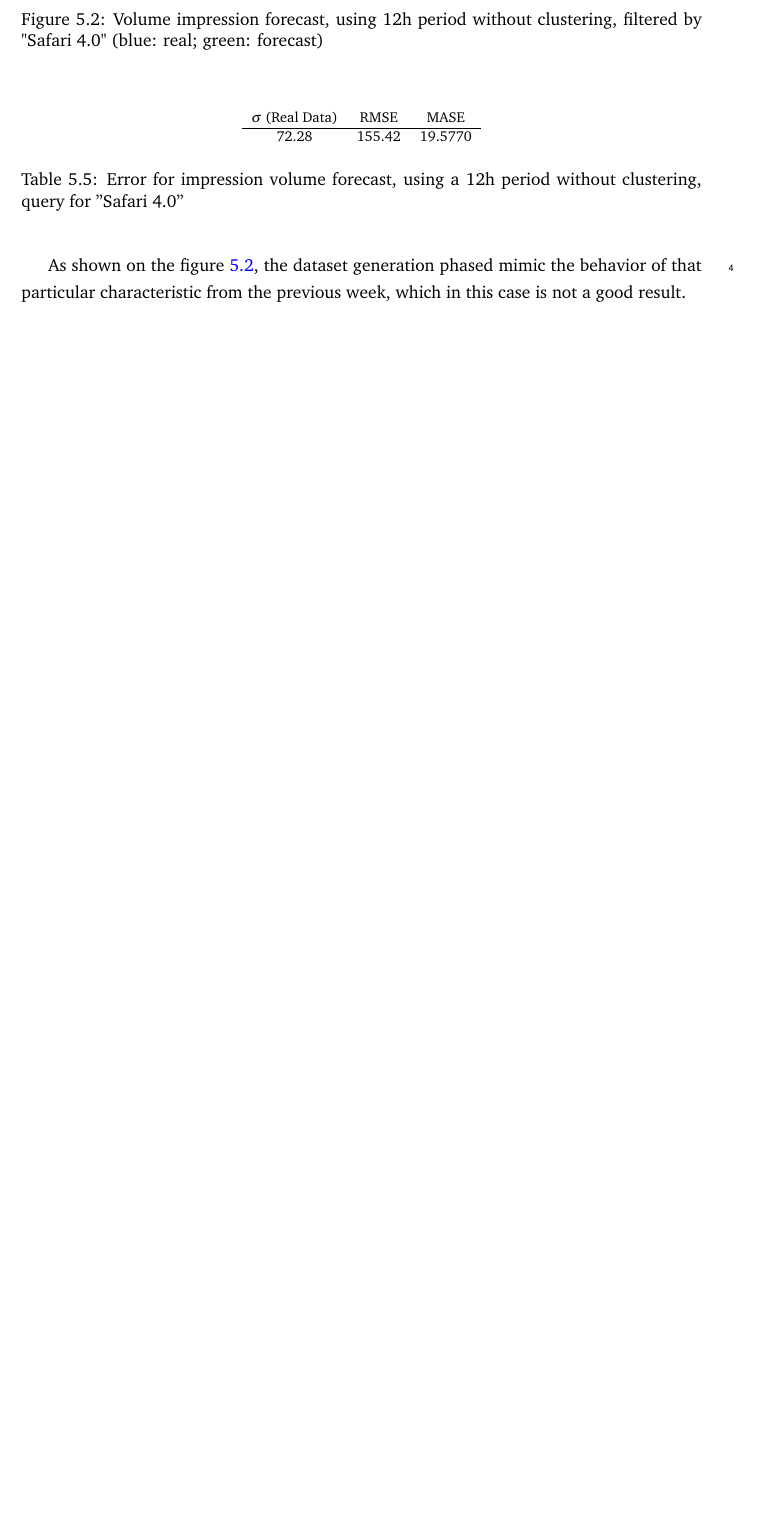
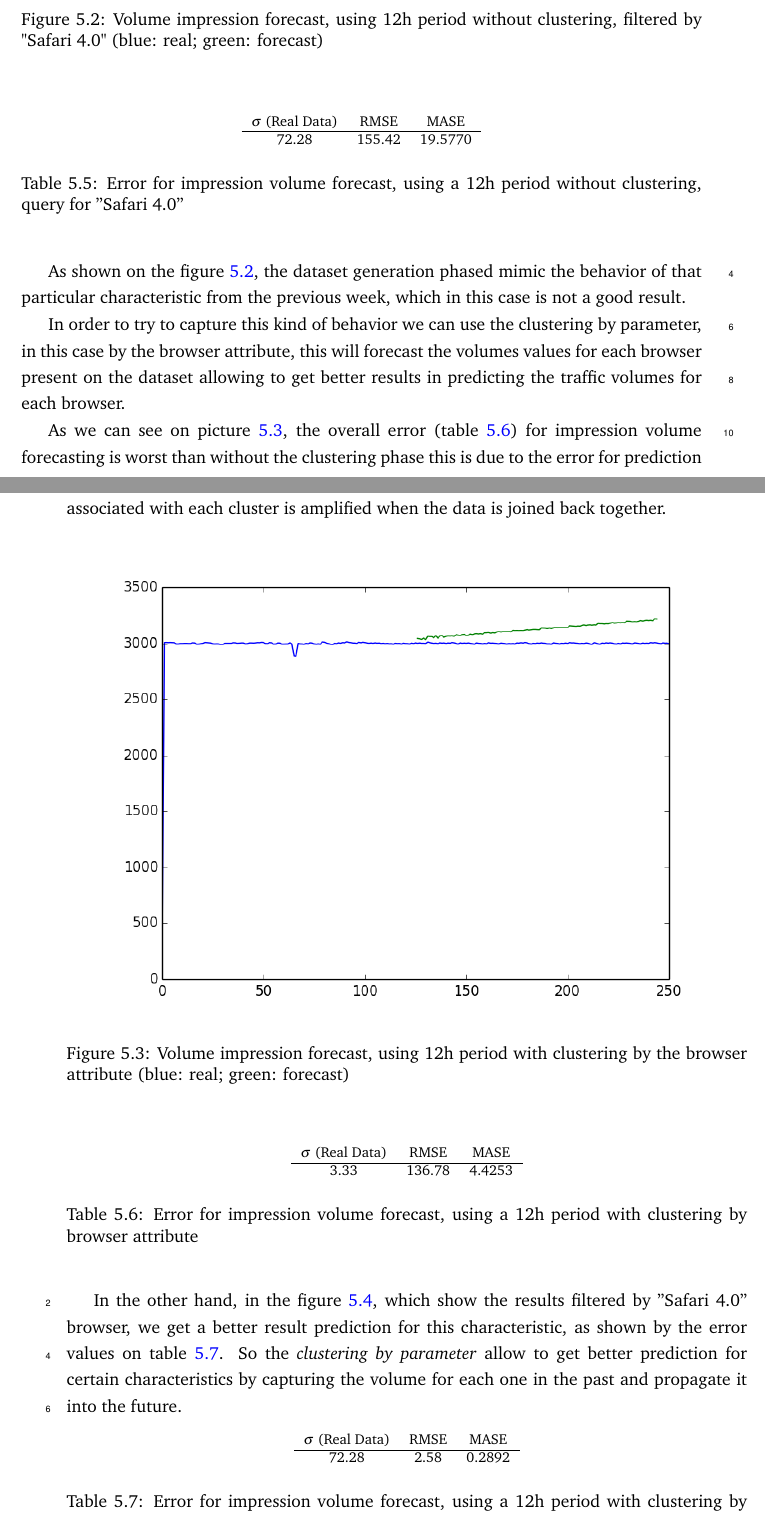
Before and after one commit to Highvolt/MSc-MIEIC-final, a LaTeX thesis (final_report/mieic-en.tex, which reads final_report/experiments.tex): part of page 62 of 68 before the commit and two parts of pages 62 and 63 of 70 after it, the two joined at a grey line, cut so that both start at the same text, the shorter picture padded with empty space. Compiled offline with pdfLaTeX.

Commit message:
more results

```diff
--- a/final_report/experiments.tex
+++ b/final_report/experiments.tex
@@ -209,3 +209,45 @@ forecast, using a 12h period without clustering, query for ''Safari 4.0''}
 As shown on the figure~\ref{fig:vol_safari_12h_wo_clustering_safari_4}, the
 dataset generation phased mimic the behavior of that particular characteristic
 from the previous week, which in this case is not a good result.
+
+In order to try to capture this kind of behavior we can use the clustering by
+parameter, in this case by the browser attribute, this will forecast the volumes
+values for each browser present on the dataset allowing to get better results in
+predicting the traffic volumes for each browser.
+
+As we can see on picture~\ref{fig:vol_safari_12h_w_clustering}, the overall error
+(table~\ref{tab:err_forecast_12_safari_w_clustering}) for impression volume
+forecasting is worst than without the clustering phase this is due to the error
+for prediction associated with each cluster is amplified when the data is joined
+back together.
+
+\begin{figure}[!ht] \begin{center} \leavevmode
+\includegraphics[width=0.96\textwidth]{forecast_12_w_clustering_per_browser} \caption[Volume
+impression forecast, safari 4]{Volume impression
+forecast, using 12h period with clustering by the browser attribute (blue: real; green: forecast)}
+\label{fig:vol_safari_12h_w_clustering} \end{center} \end{figure}
+
+\begin{table}[!ht]
+\centering
+\footnotesize
+\begin{tabular}{ccc}
+ $\sigma$ (Real Data) & RMSE & MASE   \\ \hline
+3.33 & 136.78 & 4.4253 \\
+\end{tabular}
+
+\vspace{0.5cm}
+
+\caption[Volume
+impression forecast, safari]{Error for impression volume
+forecast, using a 12h period with clustering by browser attribute}
+\label{tab:err_forecast_12_safari_w_clustering}
+\end{table}
+
+In the other hand, in the
+figure~\ref{fig:vol_safari_12h_w_clustering_safari_4}, which show the results
+filtered by ''Safari 4.0'' browser, we get a better result prediction for this
+characteristic, as shown by the error values on
+table~\ref{tab:err_forecast_12_safari_w_clustering_safari_4}. So the
+\emph{clustering by parameter} allow to get better prediction for certain
+characteristics by capturing the volume for each one in the past and propagate
+it into the future.
@@ -211,0 +259,15 @@ from the previous week, which in this case is not a good result.
+\label{fig:vol_safari_12h_w_clustering_safari_4} \end{center} \end{figure}
+
+\begin{table}[!ht]
+\centering
+\footnotesize
+\begin{tabular}{ccc}
+ $\sigma$ (Real Data) & RMSE & MASE   \\ \hline
+72.28 & 2.58 & 0.2892 \\
+\end{tabular}
+
+\vspace{0.5cm}
+
+\caption[Volume
+impression forecast, safari]{Error for impression volume
+forecast, using a 12h period with clustering by browser attribute, query for ''Safari 4.0''}
```
Also changed, not shown: final_report/figures/forecast_12_w_clustering_per_browser.png (added), final_report/figures/safari4_w_clustering_12.png (added), final_report/figures/safari4_w_clustering_12_uniques.png (added), final_report/experiments.tex (9 more changed lines).
